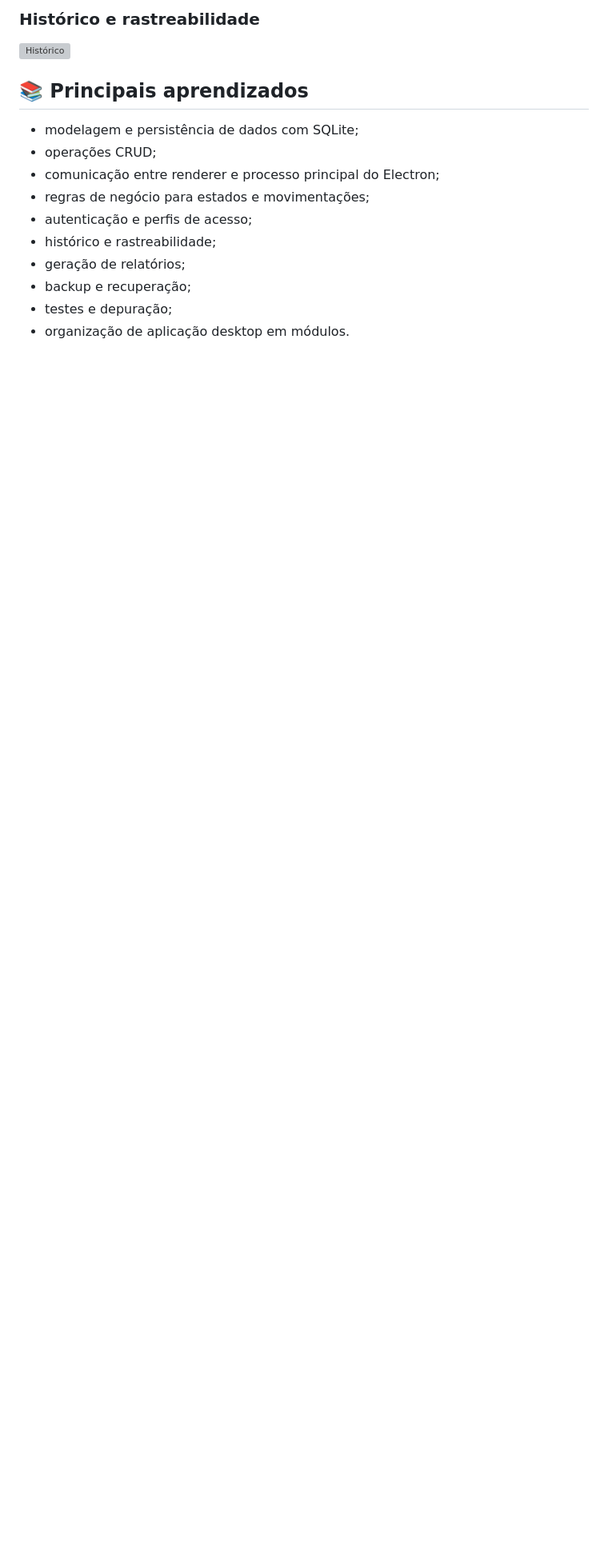
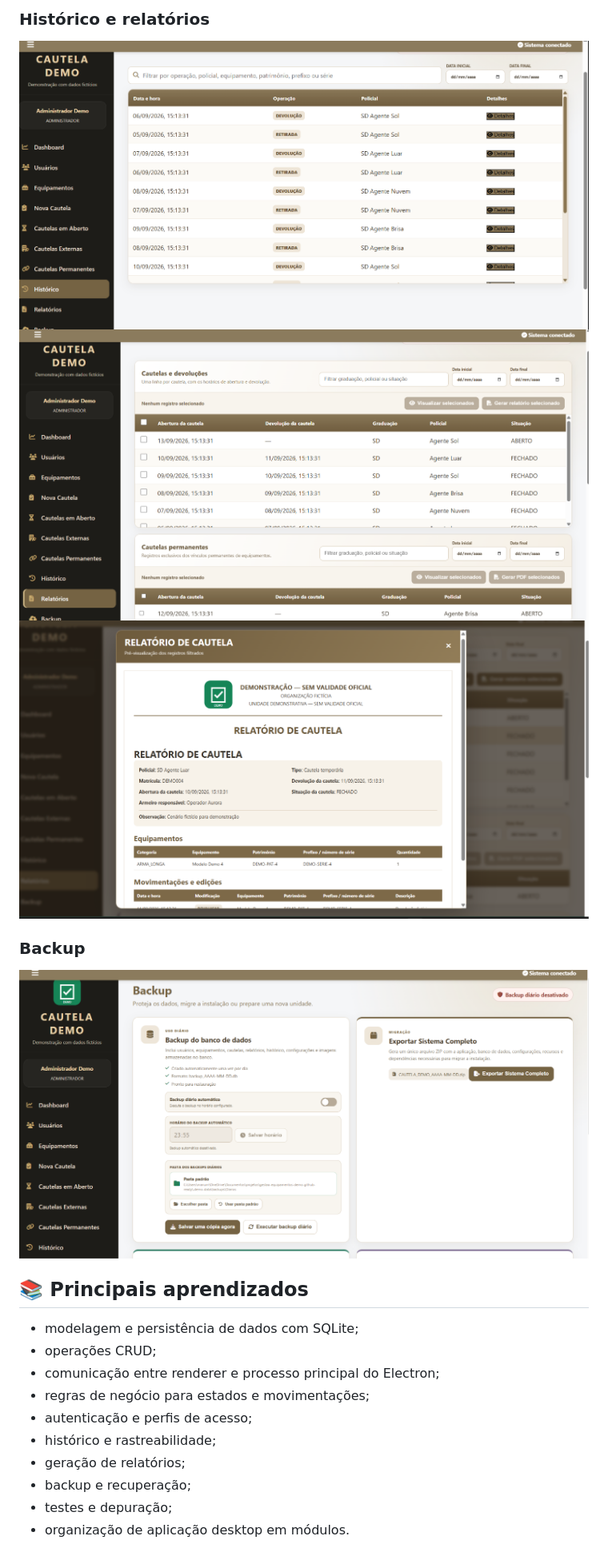
Before and after one commit to emanuelhmf-eng/gestao-equipamentos-demo, a Markdown page: README.md, the part around one of its changes. Shown at 80% size. Rendered like a GitHub page; blank space fills up the shorter version; grey boxes are pictures that could not be loaded.

```diff
--- a/README.md
+++ b/README.md
@@ -154,6 +159,11 @@ Para avaliação por recrutadores, o repositório oferece código-fonte, documen
 
-### Histórico e rastreabilidade
-![Histórico](docs/screenshots/06-historico.png)
+### Histórico e relatórios
+![Menu Histórico](docs/screenshots/historico.png)
+![Menu Relatórios](docs/screenshots/relatorios.png)
+![Relatórios](docs/screenshots/relatorio-cautelas.png)
+
+### Backup
+![Menu Backup](docs/screenshots/menu-backup.png)
 
 ## 📚 Principais aprendizados
 
```
Also changed, not shown: other parts of README.md (+7 -2 lines).
